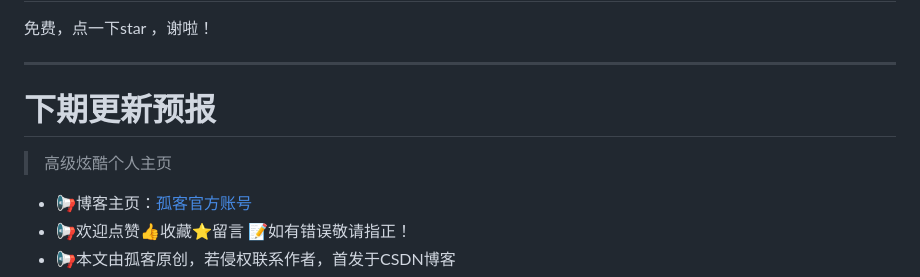
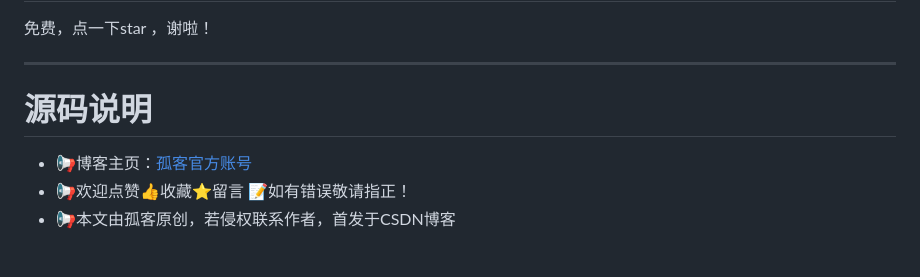
Before and after one commit to GUKE007/gaokao, a Markdown page: README.md, the part around the change printed below. GitHub-like rendering; blank space fills up the shorter version.

```diff
--- a/README.md
+++ b/README.md
@@ -78,8 +78,7 @@
 免费，点一下star ，谢啦！
 
 ----
-# 下期更新预报
-> <font color =red>高级炫酷个人主页</font>
+# 源码说明
 - 📢博客主页：[孤客官方账号](https://github.com/GUKE007)
  - 📢欢迎点赞👍收藏⭐️留言 📝如有错误敬请指正！
  - 📢本文由孤客原创，若侵权联系作者，首发于CSDN博客
```
Also changed, not shown: other parts of README.md (+1 -1 lines).
